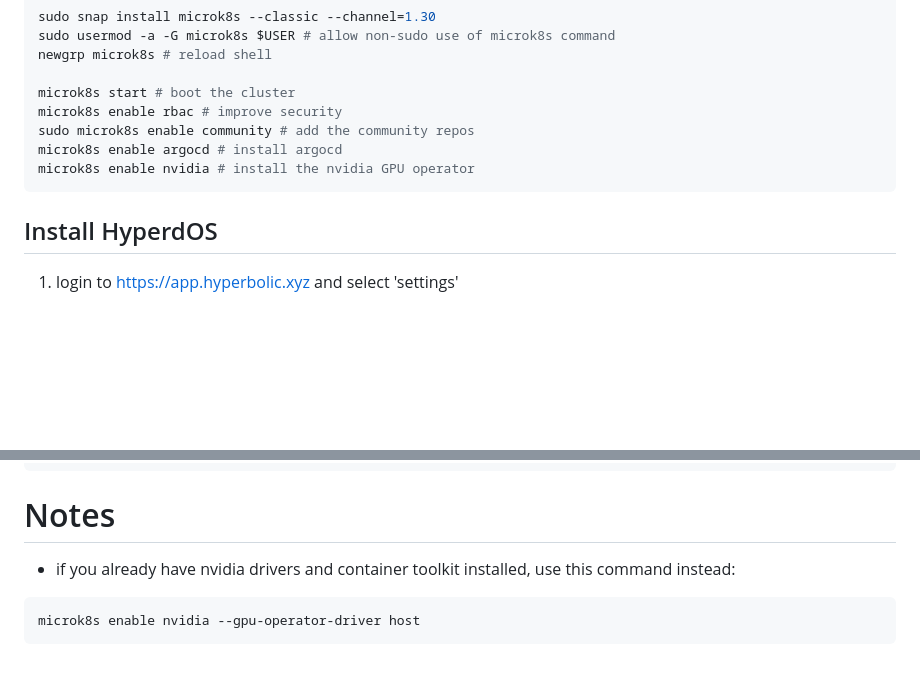
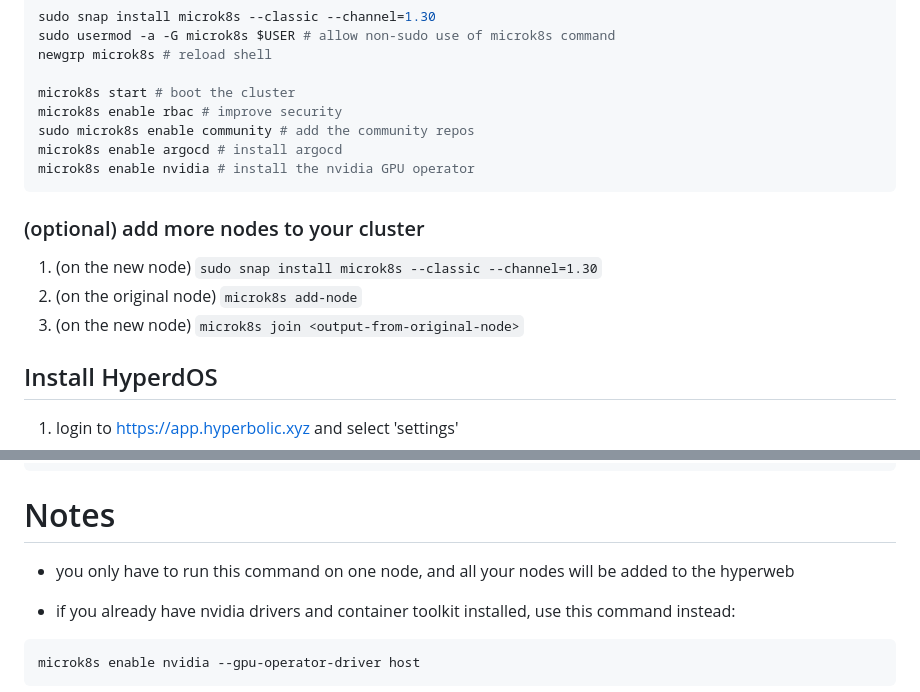
Before and after one commit to HyperbolicLabs/Hyper-dOS, a Markdown page: README.md, 2 parts joined by grey strips. GitHub-like rendering; blank space fills up the shorter version.

````diff
--- a/README.md
+++ b/README.md
@@ -20,6 +20,12 @@ microk8s enable argocd # install argocd
 microk8s enable nvidia # install the nvidia GPU operator
 ```
 
+### (optional) add more nodes to your cluster
+
+1. (on the new node) `sudo snap install microk8s --classic --channel=1.30`
+2. (on the original node) `microk8s add-node`
+3. (on the new node) `microk8s join <output-from-original-node>`
+
 ## Install HyperdOS
 
 1. login to <https://app.hyperbolic.xyz> and select 'settings'
@@ -35,6 +41,8 @@ HYPERBOLIC_API_KEY=<YOUR_API_KEY> \
 ```
 
 # Notes
+
+- you only have to run this command on one node, and all your nodes will be added to the hyperweb
 
 - if you already have nvidia drivers and container toolkit installed, use this command instead:
 
````
